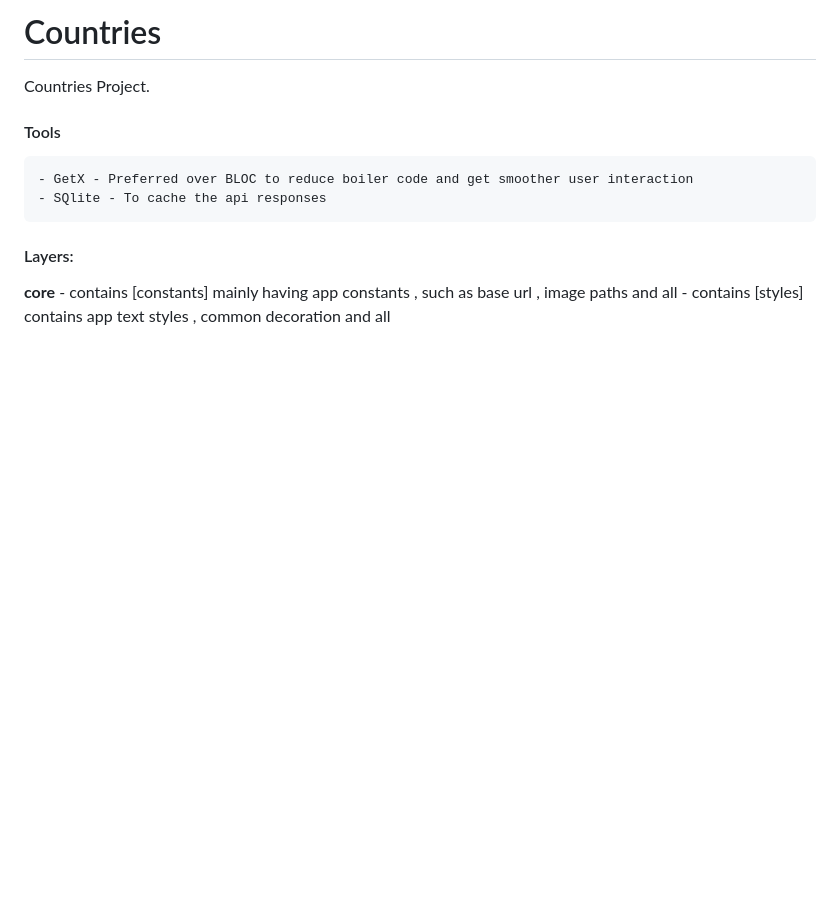
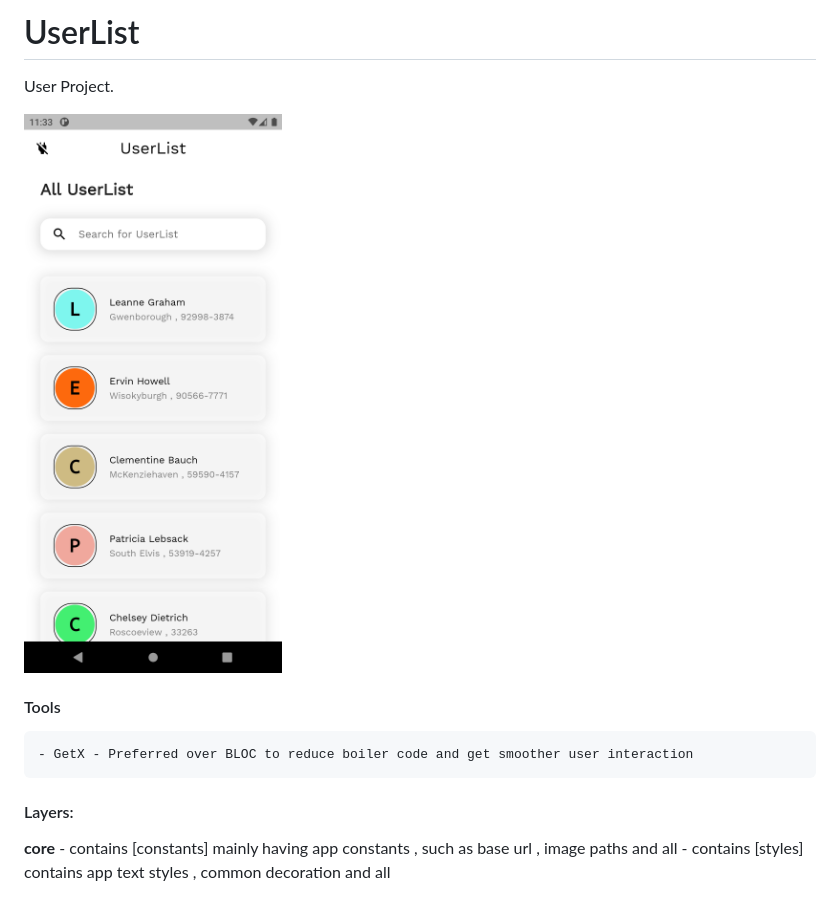
Before and after one commit to shukill/UserList, a Markdown page: README.md, the part around the change printed below. GitHub-like rendering; pictures changed too: app_preview.png (added); blank space fills up the shorter version.

```diff
--- a/README.md
+++ b/README.md
@@ -1,10 +1,12 @@
-# Countries
+# UserList
 
-Countries Project.
+User Project.
+
+![alt text](https://github.com/shukill/UserList/blob/main/app_preview.png?raw=true)
 
 #### Tools
     - GetX - Preferred over BLOC to reduce boiler code and get smoother user interaction
-    - SQlite - To cache the api responses
+
 
 
 #### Layers:
```
Also changed, not shown: other parts of README.md (+0 -9 lines).
